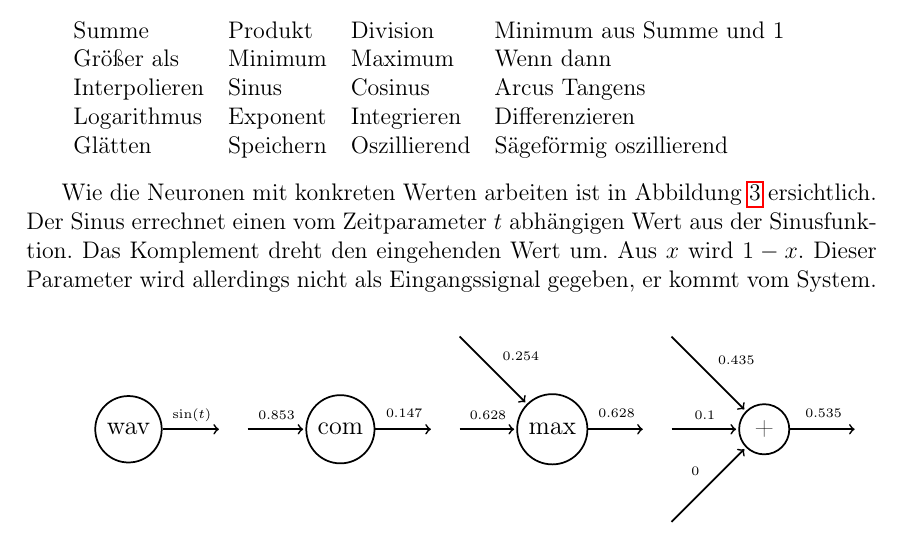
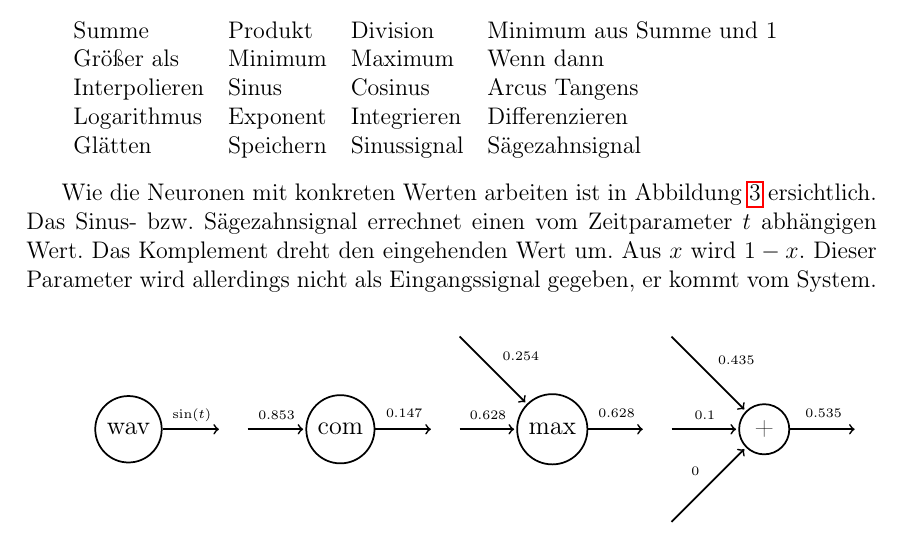
Before and after one commit to marian42/darwinsavatars, a LaTeX document (Ausarbeitung/ausarbeitung.tex): part of page 5 of 16, cut so that both start at the same text. Compiled offline with pdfLaTeX; the source files are stored in an older character set and shown here as Unicode.

Commit message:
Sinus uns Sägezahn

```diff
--- a/Ausarbeitung/ausarbeitung.tex
+++ b/Ausarbeitung/ausarbeitung.tex
@@ -244,11 +244,11 @@ Das Ergebnis der Kodierung ist eine Kreatur wie sie im Spiel gesteuert werden ka
 	Größer als & Minimum & Maximum & Wenn dann\\
 	Interpolieren & Sinus & Cosinus & Arcus Tangens \\
 	Logarithmus & Exponent & Integrieren & Differenzieren \\
-	Glätten & Speichern & Oszillierend & Sägeförmig oszillierend
+	Glätten & Speichern & Sinussignal & Sägezahnsignal
 \end{tabular}
 \vspace{0.7em}
 
-Wie die Neuronen mit konkreten Werten arbeiten ist in Abbildung \ref{fig:neuronen} ersichtlich. Der Sinus errechnet einen vom Zeitparameter $t$ abhängigen Wert aus der Sinusfunktion. Das Komplement dreht den eingehenden Wert um. Aus $x$ wird $1 - x$. Dieser Parameter wird allerdings nicht als Eingangssignal gegeben, er kommt vom System.
+Wie die Neuronen mit konkreten Werten arbeiten ist in Abbildung \ref{fig:neuronen} ersichtlich. Das Sinus- bzw. Sägezahnsignal errechnet einen vom Zeitparameter $t$ abhängigen Wert. Das Komplement dreht den eingehenden Wert um. Aus $x$ wird $1 - x$. Dieser Parameter wird allerdings nicht als Eingangssignal gegeben, er kommt vom System.
 
 \begin{figure}[H]
 	\resizebox{0.24\textwidth}{!}{
```
